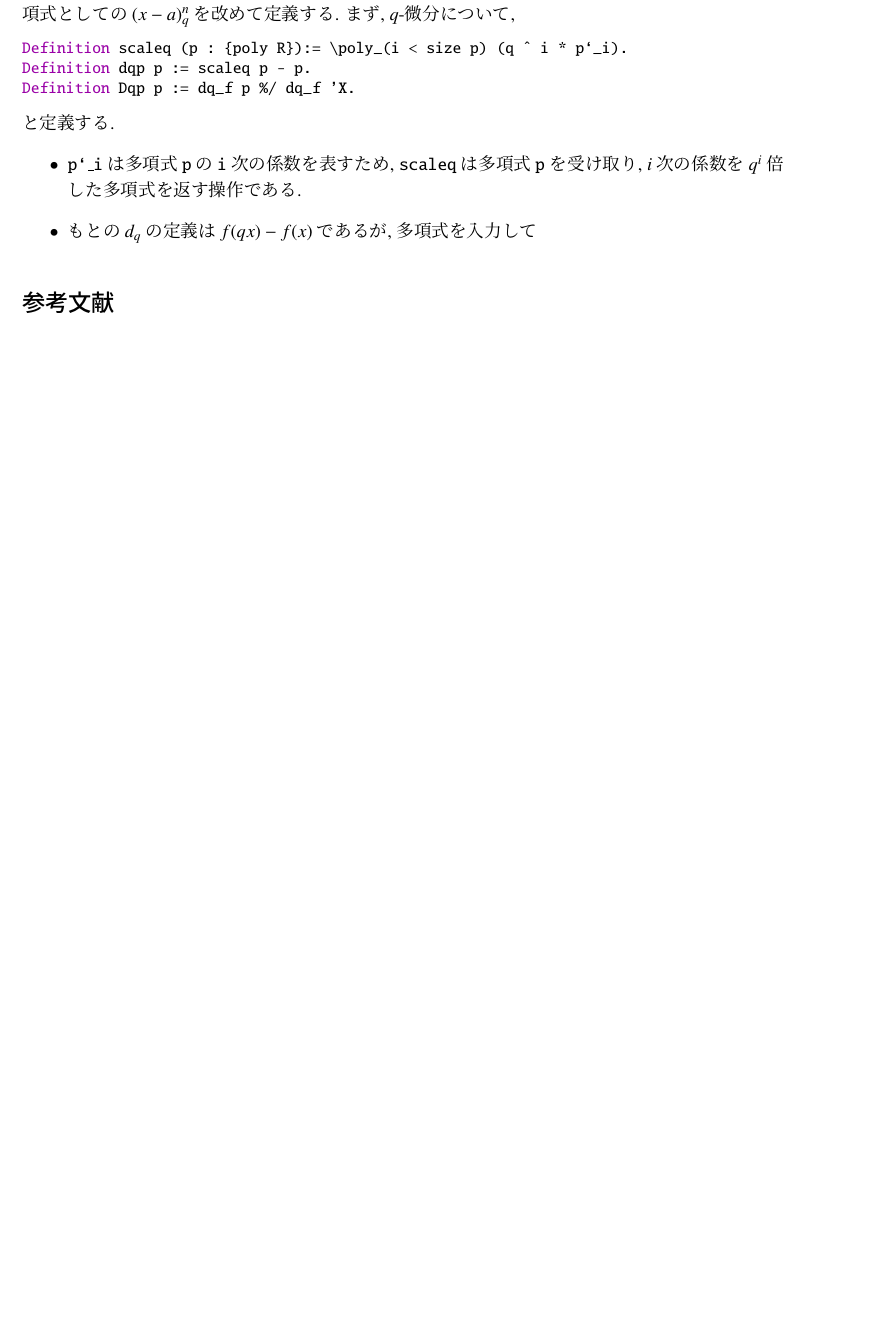
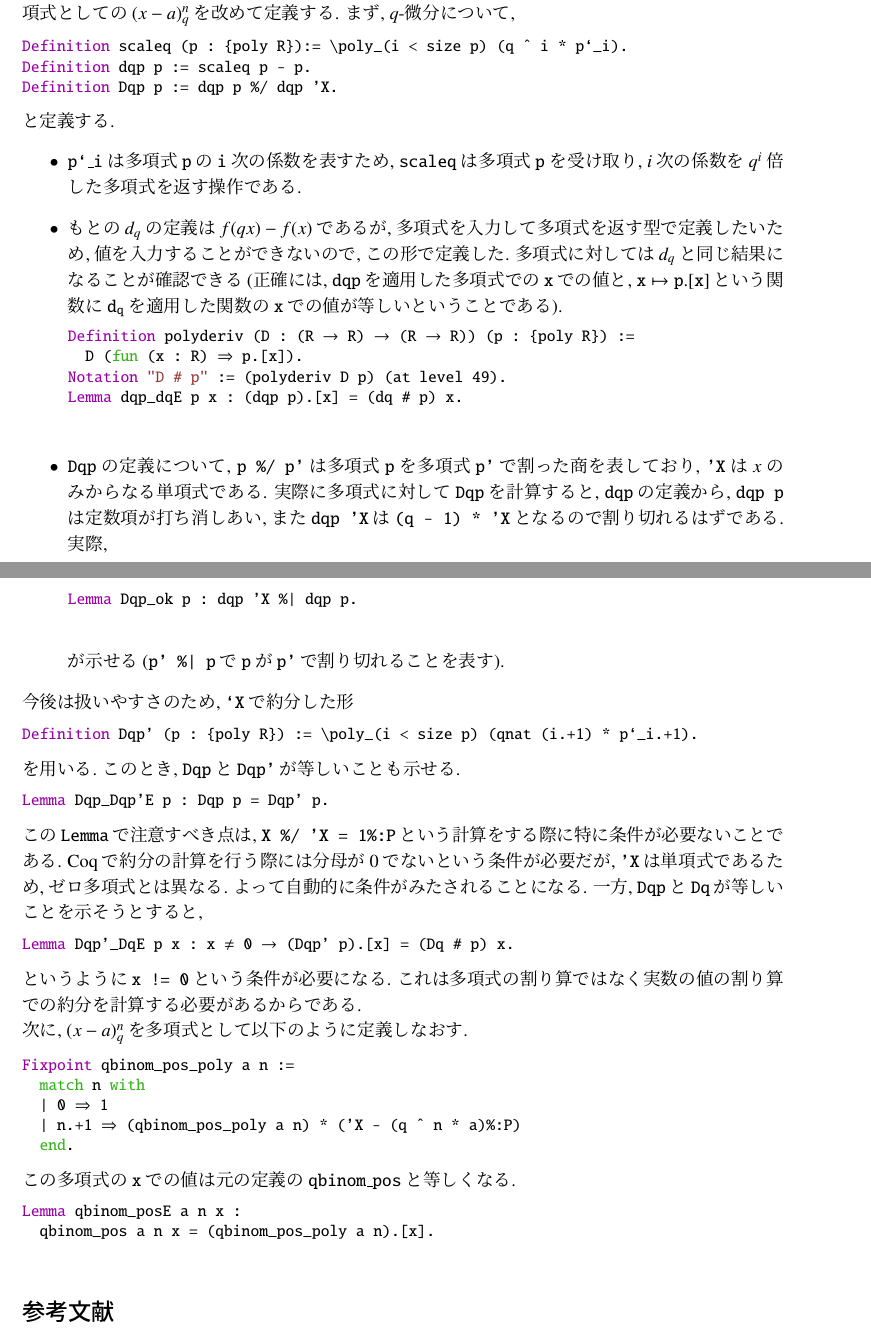
Before and after one commit to nakamurakaoru/masters-thesis, a LaTeX thesis (修士論文/masters_thesis.tex): part of page 13 of 13 before the commit and two parts of pages 13 and 14 of 14 after it, the two joined at a grey line, cut so that both start at the same text, the shorter picture padded with empty space. Compiled offline with pLaTeX and dvipdfmx.

Commit message:
add qbinom_pos_poly

```diff
--- a/修士論文/masters_thesis.tex
+++ b/修士論文/masters_thesis.tex
@@ -756,14 +756,59 @@ q_binom_pos : R -> nat -> R -> R \end{lstlisting}
 \begin{lstlisting}{Coq}
 Definition scaleq (p : {poly R}):= \poly_(i < size p) (q ^ i * p`_i).
 Definition dqp p := scaleq p - p.
-Definition Dqp p := dq_f p %/ dq_f 'X.
+Definition Dqp p := dqp p %/ dqp 'X.
 \end{lstlisting}
 と定義する.
 \begin{itemize}
   \item {\tt p`\_i}は多項式{\tt p}の{\tt i}次の係数を表すため, {\tt scaleq}は多項式{\tt p}
     を受け取り, $i$次の係数を$q^i$倍した多項式を返す操作である.
-  \item もとの$d_q$の定義は$f(qx) - f(x)$であるが, 多項式を入力して
+  \item もとの$d_q$の定義は$f(qx) - f(x)$であるが, 多項式を入力して多項式を返す型で定義
+    したいため, 値を入力することができないので, この形で定義した. 多項式に対しては$d_q$と同じ
+    結果になることが確認できる(正確には, {\tt dqp}を適用した多項式での{\tt x}での値と,
+    ${\tt x} \mapsto {\tt p.[x]}$という関数に${\tt d}_{\tt q}$を適用した関数の{\tt x}での値が
+    等しいということである).
+    \begin{lstlisting}{Coq}
+Definition polyderiv (D : (R -> R) -> (R -> R)) (p : {poly R}) :=
+  D (fun (x : R) => p.[x]).
+Notation "D # p" := (polyderiv D p) (at level 49).
+Lemma dqp_dqE p x : (dqp p).[x] = (dq # p) x.
+    \end{lstlisting}
+  \item {\tt Dqp}の定義について, {\tt p \%/ p'}は多項式{\tt p}を多項式{\tt p'}で割った商を
+    表しており, {\tt 'X}は$x$のみからなる単項式である. 実際に多項式に対して{\tt Dqp}を計算
+    すると, {\tt dqp}の定義から, {\tt dqp p}は定数項が打ち消しあい, また{\tt dqp 'X}は
+    {\tt (q - 1) * 'X}となるので割り切れるはずである. 実際,
+    \begin{lstlisting}{Coq}
+Lemma Dqp_ok p : dqp 'X %| dqp p.
+    \end{lstlisting}
+    が示せる({\tt p' \%| p}で{\tt p}が{\tt p'}で割り切れることを表す).
 \end{itemize}
+今後は扱いやすさのため, {\tt `X}で約分した形
+\begin{lstlisting}{Coq}
+Definition Dqp' (p : {poly R}) := \poly_(i < size p) (qnat (i.+1) * p`_i.+1).
+\end{lstlisting}
+を用いる. このとき, {\tt Dqp}と{\tt Dqp'}が等しいことも示せる.
+\begin{lstlisting}{Coq}
+Lemma Dqp_Dqp'E p : Dqp p = Dqp' p.
+\end{lstlisting}
+この{\tt Lemma}で注意すべき点は, {\tt X \%/ 'X = 1\%:P}という計算をする際に特に条件が必要ないことである. Coqで約分の計算を行う際には分母が$0$でないという条件が必要だが, {\tt 'X}は単項式であるため, ゼロ多項式とは異なる. よって自動的に条件がみたされることになる.
+一方, {\tt Dqp}と{\tt Dq}が等しいことを示そうとすると,
+\begin{lstlisting}{Coq}
+Lemma Dqp'_DqE p x : x != 0 -> (Dqp' p).[x] = (Dq # p) x.
+\end{lstlisting}
+というように{\tt x != 0}という条件が必要になる. これは多項式の割り算ではなく実数の値の割り算での約分を計算する必要があるからである. \\
+次に, $(x - a)^n_q$を多項式として以下のように定義しなおす.
+\begin{lstlisting}{Coq}
+Fixpoint qbinom_pos_poly a n :=
+  match n with
+  | 0 => 1
+  | n.+1 => (qbinom_pos_poly a n) * ('X - (q ^ n * a)%:P)
+  end.
+\end{lstlisting}
+この多項式の{\tt x}での値は元の定義の{\tt qbinom\_pos}と等しくなる.
+\begin{lstlisting}{Coq}
+Lemma qbinom_posE a n x :
+  qbinom_pos a n x = (qbinom_pos_poly a n).[x].
+\end{lstlisting}
 %%%%%%%%%%%%%%%%%%%%%%%%%%%%%%%%%%%%%%%%%%%%%%%%%%%%%%%%%%%%%%%%%%%%%%%%%%%
 \begin{thebibliography}{9}
   \bibitem{Kac} Victor Kac, Pokman Cheung, {\it{Quantum Calculus}}, Springer, 2001.
```
Also changed, not shown: 修士論文/masters_thesis.pdf, 4 other files.
